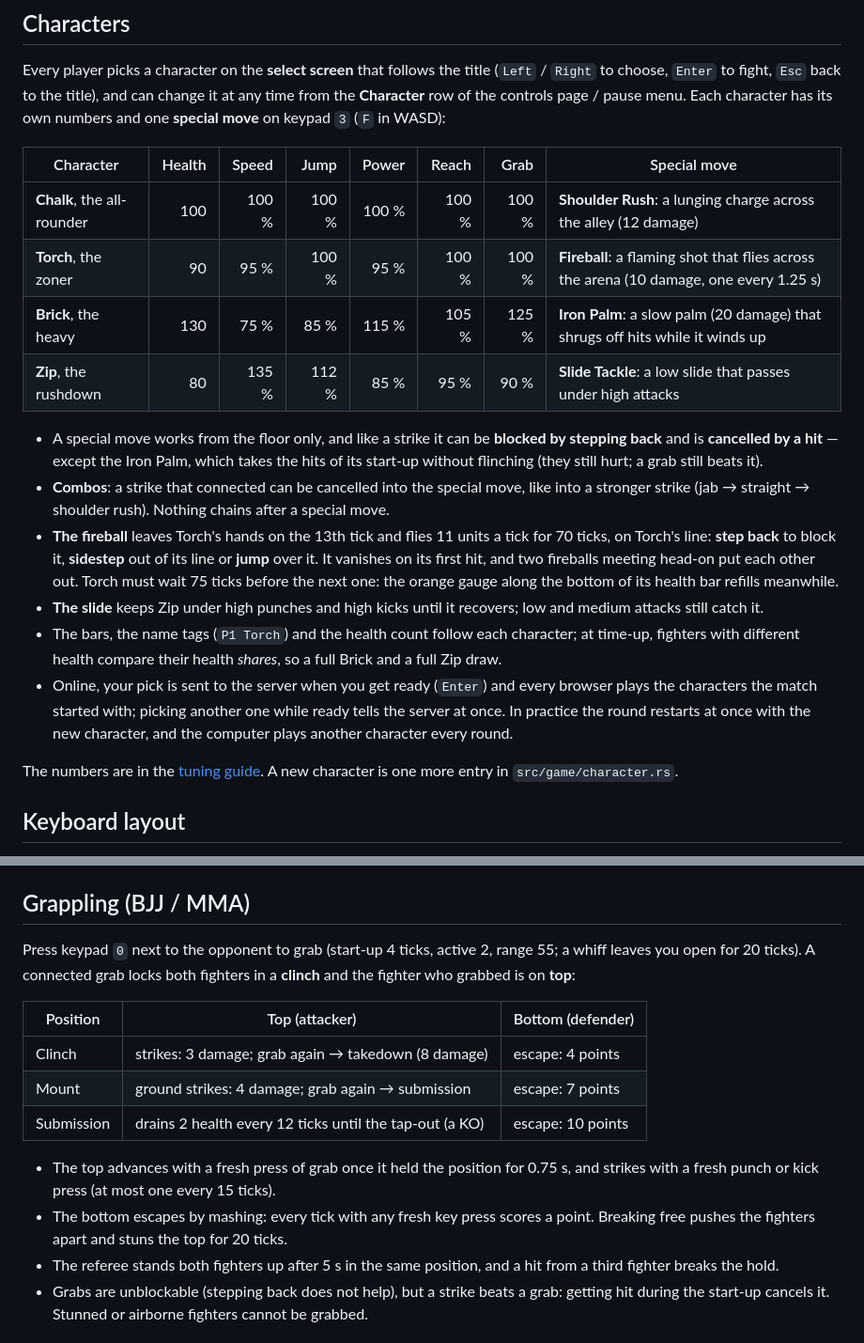
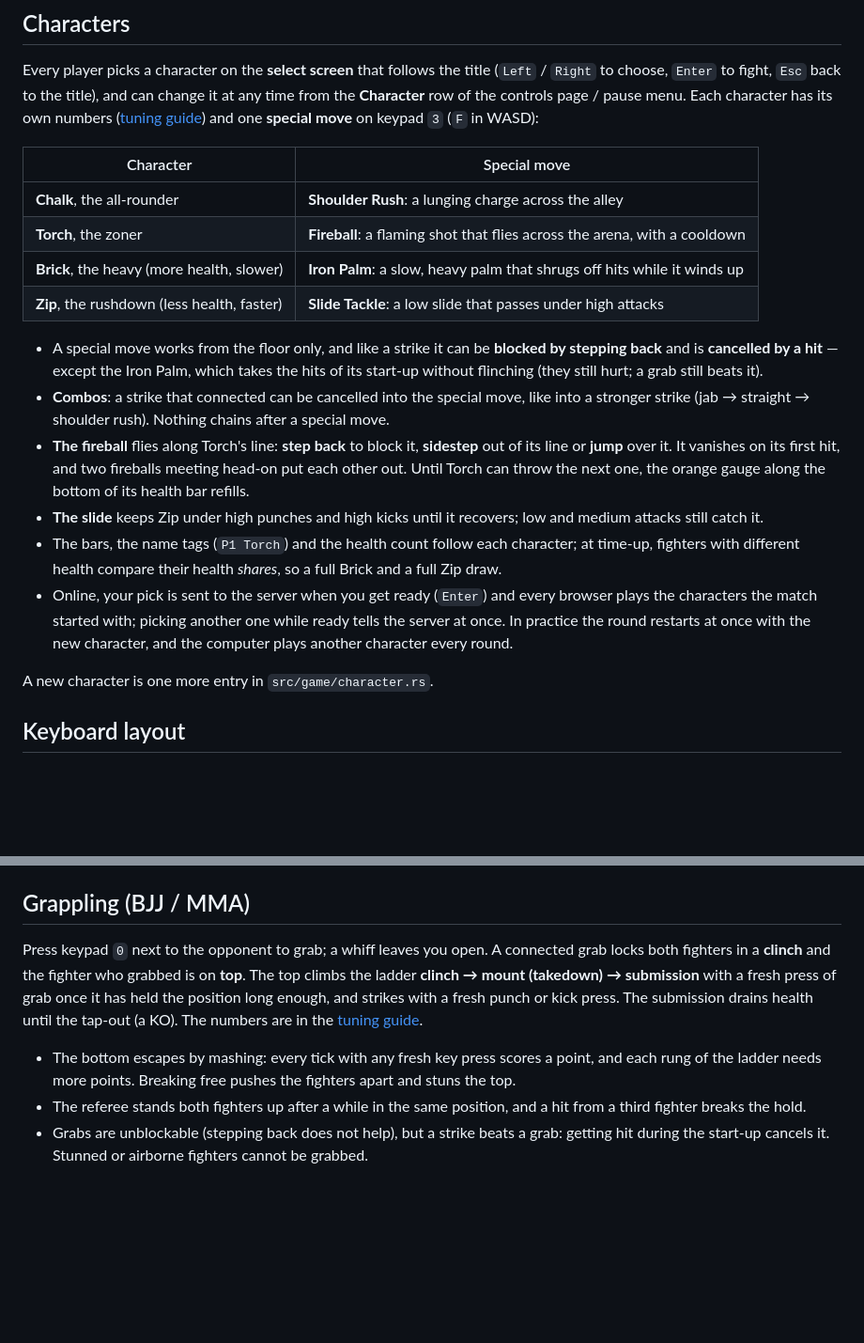
Before and after one commit to juanmaneo/srr, a Markdown page: docs/manual.md, 2 parts joined by grey strips. Shown at 94% size. Drawn GitHub-style; blank space fills up the shorter version.

Commit message:
Keep the numbers in the tuning guide only and link to them from the manual

```diff
--- a/docs/manual.md
+++ b/docs/manual.md
@@ -189,25 +188,25 @@ movements. The 3D view (`Tab`) reads the same palettes for its cel-shaded manneq
 Every player picks a character on the **select screen** that follows the title (`Left` /
 `Right` to choose, `Enter` to fight, `Esc` back to the title), and can change it at any time
 from the **Character** row of the controls page / pause menu. Each character has its own
-numbers and one **special move** on keypad `3` (`F` in WASD):
+numbers ([tuning guide](tuning-guide.md#characters-percentages-and-special-moves)) and one
+**special move** on keypad `3` (`F` in WASD):
 
-| Character | Health | Speed | Jump | Power | Reach | Grab | Special move |
-| --------- | -----: | ----: | ---: | ----: | ----: | ---: | ------------ |
-| **Chalk**, the all-rounder | 100 | 100 % | 100 % | 100 % | 100 % | 100 % | **Shoulder Rush**: a lunging charge across the alley (12 damage) |
-| **Torch**, the zoner | 90 | 95 % | 100 % | 95 % | 100 % | 100 % | **Fireball**: a flaming shot that flies across the arena (10 damage, one every 1.25 s) |
-| **Brick**, the heavy | 130 | 75 % | 85 % | 115 % | 105 % | 125 % | **Iron Palm**: a slow palm (20 damage) that shrugs off hits while it winds up |
-| **Zip**, the rushdown | 80 | 135 % | 112 % | 85 % | 95 % | 90 % | **Slide Tackle**: a low slide that passes under high attacks |
+| Character | Special move |
+| --------- | ------------ |
+| **Chalk**, the all-rounder | **Shoulder Rush**: a lunging charge across the alley |
+| **Torch**, the zoner | **Fireball**: a flaming shot that flies across the arena, with a cooldown |
+| **Brick**, the heavy (more health, slower) | **Iron Palm**: a slow, heavy palm that shrugs off hits while it winds up |
+| **Zip**, the rushdown (less health, faster) | **Slide Tackle**: a low slide that passes under high attacks |
 
 * A special move works from the floor only, and like a strike it can be **blocked by
   stepping back** and is **cancelled by a hit** — except the Iron Palm, which takes the
   hits of its start-up without flinching (they still hurt; a grab still beats it).
 * **Combos**: a strike that connected can be cancelled into the special move, like into a
   stronger strike (jab → straight → shoulder rush). Nothing chains after a special move.
-* **The fireball** leaves Torch's hands on the 13th tick and flies 11 units a tick for 70
-  ticks, on Torch's line: **step back** to block it, **sidestep** out of its line or
-  **jump** over it. It vanishes on its first hit, and two fireballs meeting head-on put
-  each other out. Torch must wait 75 ticks before the next one: the orange gauge along
-  the bottom of its health bar refills meanwhile.
+* **The fireball** flies along Torch's line: **step back** to block it, **sidestep** out of
+  its line or **jump** over it. It vanishes on its first hit, and two fireballs meeting
+  head-on put each other out. Until Torch can throw the next one, the orange gauge along
+  the bottom of its health bar refills.
 * **The slide** keeps Zip under high punches and high kicks until it recovers; low and
   medium attacks still catch it.
 * The bars, the name tags (`P1 Torch`) and the health count follow each character; at
@@ -218,7 +217,6 @@ numbers and one **special move** on keypad `3` (`F` in WASD):
   server at once. In practice the round restarts at once with the new character, and the
   computer plays another character every round.
 
-The numbers are in the [tuning guide](tuning-guide.md#characters-percentages-and-special-moves).
 A new character is one more entry in `src/game/character.rs`.
 
 ## Keyboard layout
@@ -323,22 +321,18 @@ still); when the server itself is not heard from, the banner says `Waiting for t
 
 ## Grappling (BJJ / MMA)
 
-Press keypad `0` next to the opponent to grab (start-up 4 ticks, active 2, range 55; a whiff
-leaves you open for 20 ticks). A connected grab locks both fighters in a **clinch** and the
-fighter who grabbed is on **top**:
+Press keypad `0` next to the opponent to grab; a whiff leaves you open. A connected grab
+locks both fighters in a **clinch** and the fighter who grabbed is on **top**. The top climbs
+the ladder **clinch → mount (takedown) → submission** with a fresh press of grab once it has
+held the position long enough, and strikes with a fresh punch or kick press. The submission
+drains health until the tap-out (a KO). The numbers are in the
+[tuning guide](tuning-guide.md#grappling-the-ladder).
 
-| Position   | Top (attacker)                                             | Bottom (defender)          |
-| ---------- | ---------------------------------------------------------- | -------------------------- |
-| Clinch     | strikes: 3 damage; grab again → takedown (8 damage)         | escape: 4 points            |
-| Mount      | ground strikes: 4 damage; grab again → submission          | escape: 7 points            |
-| Submission | drains 2 health every 12 ticks until the tap-out (a KO)   | escape: 10 points           |
-
-* The top advances with a fresh press of grab once it held the position for 0.75 s, and
-  strikes with a fresh punch or kick press (at most one every 15 ticks).
-* The bottom escapes by mashing: every tick with any fresh key press scores a point. Breaking
-  free pushes the fighters apart and stuns the top for 20 ticks.
-* The referee stands both fighters up after 5 s in the same position, and a hit from a third
-  fighter breaks the hold.
+* The bottom escapes by mashing: every tick with any fresh key press scores a point, and each
+  rung of the ladder needs more points. Breaking free pushes the fighters apart and stuns the
+  top.
+* The referee stands both fighters up after a while in the same position, and a hit from a
+  third fighter breaks the hold.
 * Grabs are unblockable (stepping back does not help), but a strike beats a grab: getting hit
   during the start-up cancels it. Stunned or airborne fighters cannot be grabbed.
 
```
Also changed, not shown: other parts of docs/manual.md (+18 -33 lines), docs/tuning-guide.md (+3 -1 lines).
